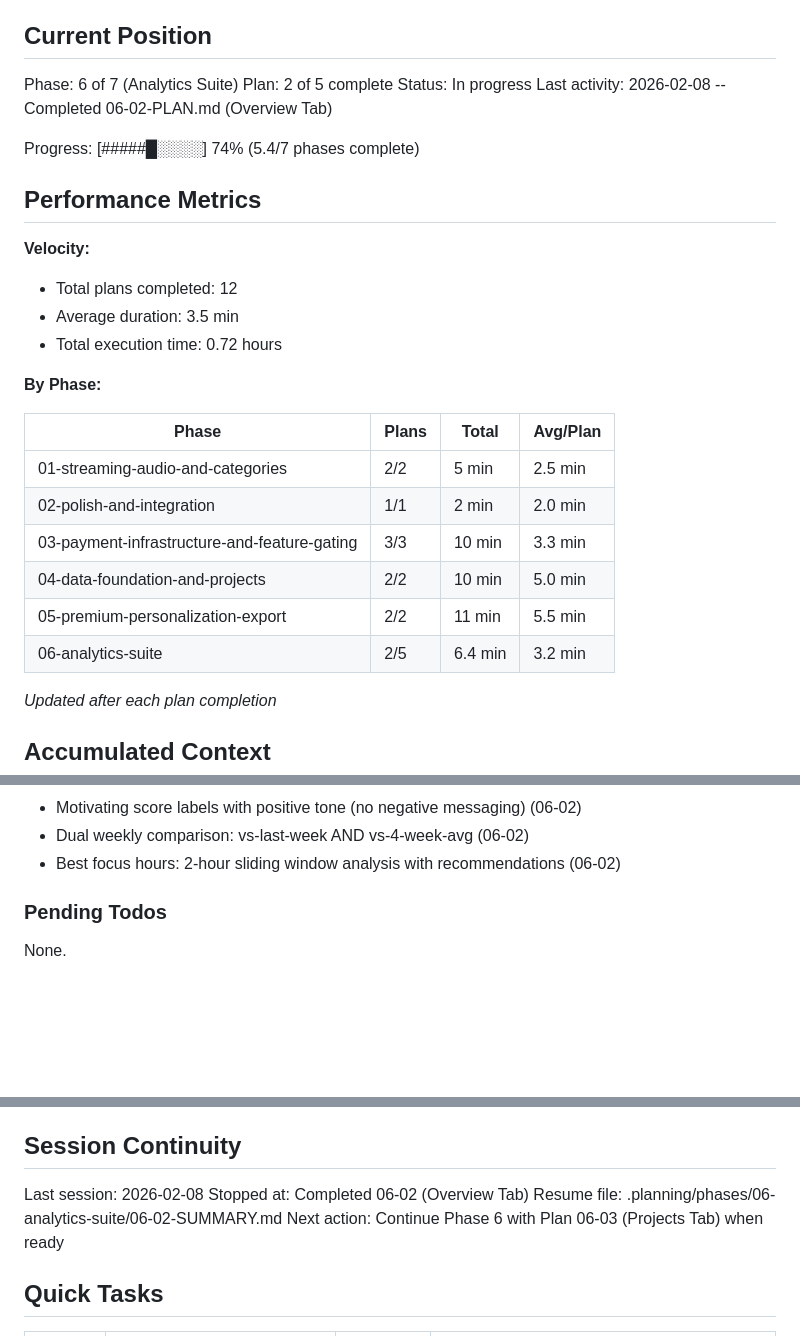
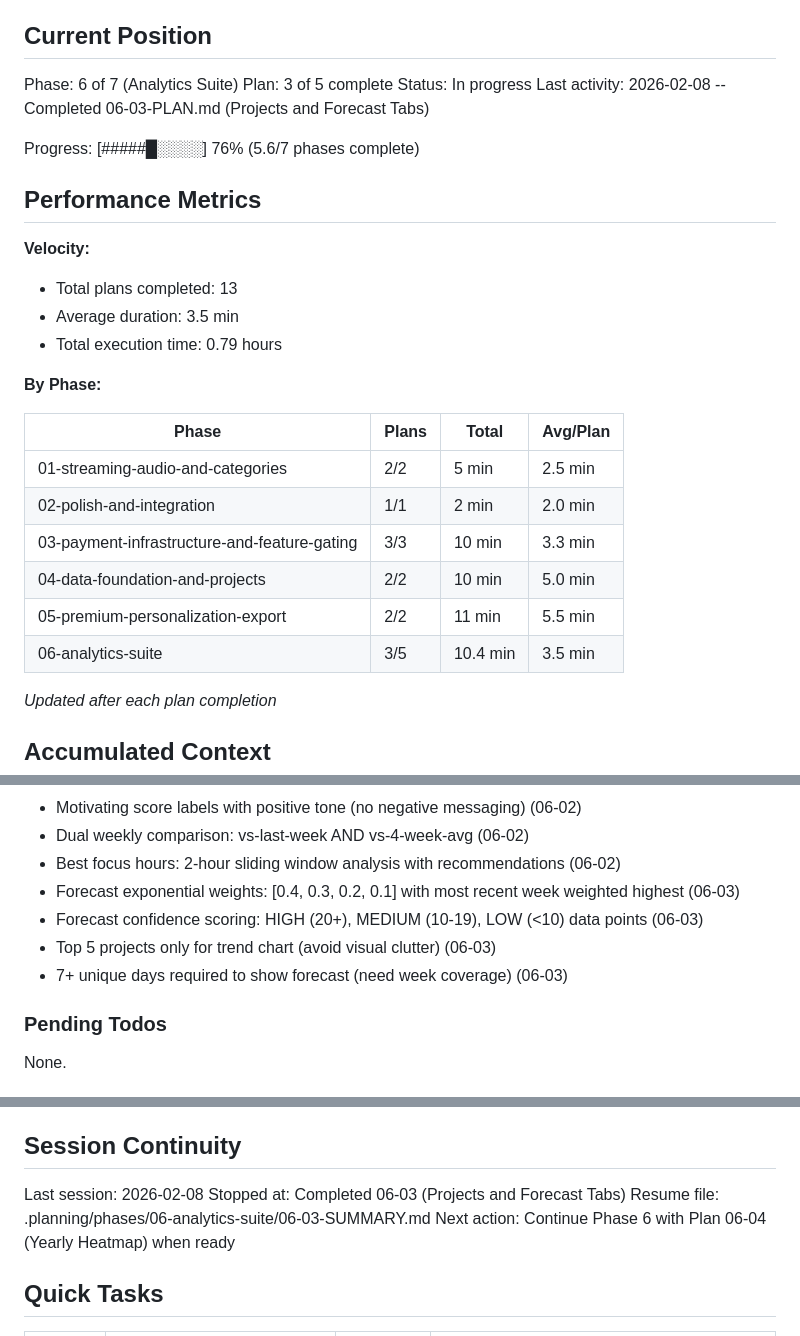
Before and after one commit to digitalbizcoms0024-png/Nosa-Pomodoro-App, a Markdown page: .planning/STATE.md, 3 parts joined by grey strips. Rendered like a GitHub page; blank space fills up the shorter version.

Commit message:
docs(06-03): complete Projects and Forecast tabs plan

```diff
--- a/.planning/STATE.md
+++ b/.planning/STATE.md
@@ -10,18 +10,18 @@ See: .planning/PROJECT.md (updated 2026-02-07)
 ## Current Position
 
 Phase: 6 of 7 (Analytics Suite)
-Plan: 2 of 5 complete
+Plan: 3 of 5 complete
 Status: In progress
-Last activity: 2026-02-08 -- Completed 06-02-PLAN.md (Overview Tab)
+Last activity: 2026-02-08 -- Completed 06-03-PLAN.md (Projects and Forecast Tabs)
 
-Progress: [#####█░░░░] 74% (5.4/7 phases complete)
+Progress: [#####█░░░░] 76% (5.6/7 phases complete)
 
 ## Performance Metrics
 
 **Velocity:**
-- Total plans completed: 12
+- Total plans completed: 13
 - Average duration: 3.5 min
-- Total execution time: 0.72 hours
+- Total execution time: 0.79 hours
 
 **By Phase:**
 
@@ -32,7 +32,7 @@ Progress: [#####█░░░░] 74% (5.4/7 phases complete)
 | 03-payment-infrastructure-and-feature-gating | 3/3 | 10 min | 3.3 min |
 | 04-data-foundation-and-projects | 2/2 | 10 min | 5.0 min |
 | 05-premium-personalization-export | 2/2 | 11 min | 5.5 min |
-| 06-analytics-suite | 2/5 | 6.4 min | 3.2 min |
+| 06-analytics-suite | 3/5 | 10.4 min | 3.5 min |
 
 *Updated after each plan completion*
 
@@ -71,6 +71,10 @@ Recent decisions affecting current work:
 - Motivating score labels with positive tone (no negative messaging) (06-02)
 - Dual weekly comparison: vs-last-week AND vs-4-week-avg (06-02)
 - Best focus hours: 2-hour sliding window analysis with recommendations (06-02)
+- Forecast exponential weights: [0.4, 0.3, 0.2, 0.1] with most recent week weighted highest (06-03)
+- Forecast confidence scoring: HIGH (20+), MEDIUM (10-19), LOW (<10) data points (06-03)
+- Top 5 projects only for trend chart (avoid visual clutter) (06-03)
+- 7+ unique days required to show forecast (need week coverage) (06-03)
 
 ### Pending Todos
 
@@ -89,9 +93,9 @@ None.
 ## Session Continuity
 
 Last session: 2026-02-08
-Stopped at: Completed 06-02 (Overview Tab)
-Resume file: .planning/phases/06-analytics-suite/06-02-SUMMARY.md
-Next action: Continue Phase 6 with Plan 06-03 (Projects Tab) when ready
+Stopped at: Completed 06-03 (Projects and Forecast Tabs)
+Resume file: .planning/phases/06-analytics-suite/06-03-SUMMARY.md
+Next action: Continue Phase 6 with Plan 06-04 (Yearly Heatmap) when ready
 
 ## Quick Tasks
 
```
Also changed, not shown: 1 other file.
